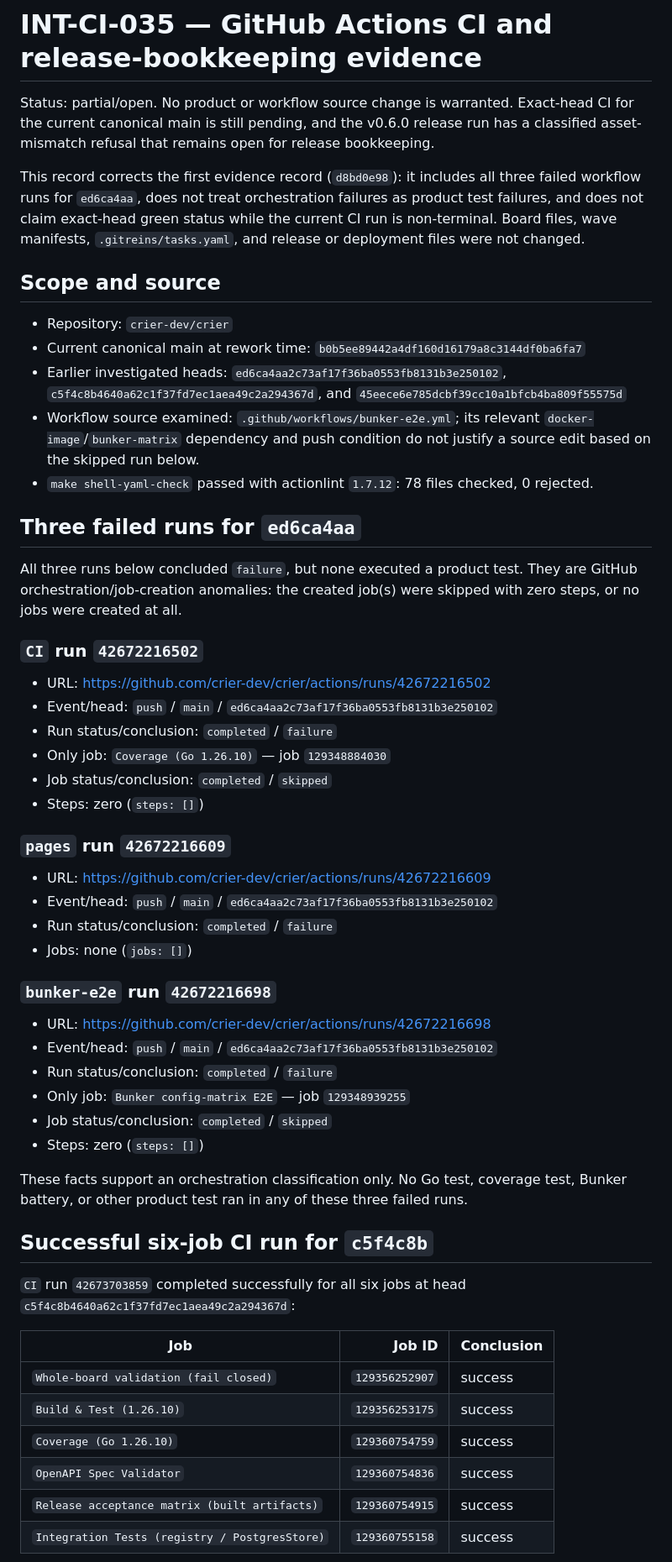
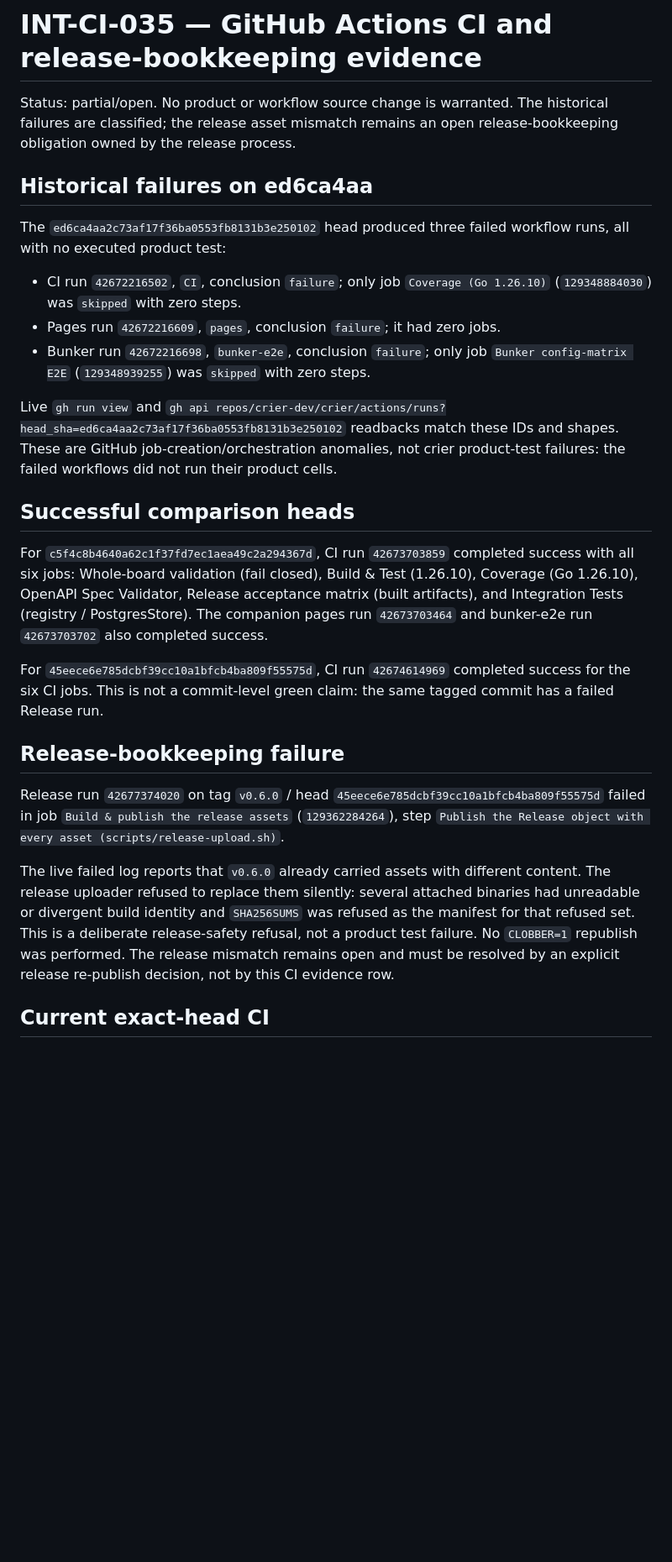
Before and after one commit to crier-dev/crier, a Markdown page: docs/INT-CI-035-ci-evidence.md, the part around one of its changes. Shown at 84% size. GitHub-like rendering; blank space fills up the shorter version.

```diff
--- a/docs/INT-CI-035-ci-evidence.md
+++ b/docs/INT-CI-035-ci-evidence.md
@@ -1,73 +1,31 @@
 # INT-CI-035 — GitHub Actions CI and release-bookkeeping evidence
 
-Status: partial/open. No product or workflow source change is warranted. Exact-head
-CI for the current canonical main is still pending, and the v0.6.0 release run has
-a classified asset-mismatch refusal that remains open for release bookkeeping.
+Status: partial/open. No product or workflow source change is warranted. The
+historical failures are classified; the release asset mismatch remains an open
+release-bookkeeping obligation owned by the release process.
 
-This record corrects the first evidence record (`d8bd0e98`): it includes all three
-failed workflow runs for `ed6ca4aa`, does not treat orchestration failures as product
-test failures, and does not claim exact-head green status while the current CI run is
-non-terminal. Board files, wave manifests, `.gitreins/tasks.yaml`, and release or
-deployment files were not changed.
+## Historical failures on ed6ca4aa
 
-## Scope and source
+The `ed6ca4aa2c73af17f36ba0553fb8131b3e250102` head produced three failed
+workflow runs, all with no executed product test:
 
-- Repository: `crier-dev/crier`
-- Current canonical main at rework time: `b0b5ee89442a4df160d16179a8c3144df0ba6fa7`
-- Earlier investigated heads: `ed6ca4aa2c73af17f36ba0553fb8131b3e250102`,
-  `c5f4c8b4640a62c1f37fd7ec1aea49c2a294367d`, and
-  `45eece6e785dcbf39cc10a1bfcb4ba809f55575d`
-- Workflow source examined: `.github/workflows/bunker-e2e.yml`; its relevant
-  `docker-image`/`bunker-matrix` dependency and push condition do not justify a
-  source edit based on the skipped run below.
-- `make shell-yaml-check` passed with actionlint `1.7.12`: 78 files checked,
-  0 rejected.
+- CI run `42672216502`, `CI`, conclusion `failure`; only job `Coverage (Go 1.26.10)` (`129348884030`) was `skipped` with zero steps.
+- Pages run `42672216609`, `pages`, conclusion `failure`; it had zero jobs.
+- Bunker run `42672216698`, `bunker-e2e`, conclusion `failure`; only job `Bunker config-matrix E2E` (`129348939255`) was `skipped` with zero steps.
 
-## Three failed runs for `ed6ca4aa`
+Live `gh run view` and `gh api repos/crier-dev/crier/actions/runs?head_sha=ed6ca4aa2c73af17f36ba0553fb8131b3e250102` readbacks match these IDs and shapes. These are GitHub job-creation/orchestration anomalies, not crier product-test failures: the failed workflows did not run their product cells.
 
-All three runs below concluded `failure`, but none executed a product test. They are
-GitHub orchestration/job-creation anomalies: the created job(s) were skipped with
-zero steps, or no jobs were created at all.
+## Successful comparison heads
 
-### `CI` run `42672216502`
+For `c5f4c8b4640a62c1f37fd7ec1aea49c2a294367d`, CI run `42673703859` completed success with all six jobs: Whole-board validation (fail closed), Build & Test (1.26.10), Coverage (Go 1.26.10), OpenAPI Spec Validator, Release acceptance matrix (built artifacts), and Integration Tests (registry / PostgresStore). The companion pages run `42673703464` and bunker-e2e run `42673703702` also completed success.
 
-- URL: https://github.com/crier-dev/crier/actions/runs/42672216502
-- Event/head: `push` / `main` / `ed6ca4aa2c73af17f36ba0553fb8131b3e250102`
-- Run status/conclusion: `completed` / `failure`
-- Only job: `Coverage (Go 1.26.10)` — job `129348884030`
-- Job status/conclusion: `completed` / `skipped`
-- Steps: zero (`steps: []`)
+For `45eece6e785dcbf39cc10a1bfcb4ba809f55575d`, CI run `42674614969` completed success for the six CI jobs. This is not a commit-level green claim: the same tagged commit has a failed Release run.
 
-### `pages` run `42672216609`
+## Release-bookkeeping failure
 
-- URL: https://github.com/crier-dev/crier/actions/runs/42672216609
-- Event/head: `push` / `main` / `ed6ca4aa2c73af17f36ba0553fb8131b3e250102`
-- Run status/conclusion: `completed` / `failure`
-- Jobs: none (`jobs: []`)
+Release run `42677374020` on tag `v0.6.0` / head `45eece6e785dcbf39cc10a1bfcb4ba809f55575d` failed in job `Build & publish the release assets` (`129362284264`), step `Publish the Release object with every asset (scripts/release-upload.sh)`.
 
-### `bunker-e2e` run `42672216698`
+The live failed log reports that `v0.6.0` already carried assets with different content. The release uploader refused to replace them silently: several attached binaries had unreadable or divergent build identity and `SHA256SUMS` was refused as the manifest for that refused set. This is a deliberate release-safety refusal, not a product test failure. No `CLOBBER=1` republish was performed. The release mismatch remains open and must be resolved by an explicit release re-publish decision, not by this CI evidence row.
 
-- URL: https://github.com/crier-dev/crier/actions/runs/42672216698
-- Event/head: `push` / `main` / `ed6ca4aa2c73af17f36ba0553fb8131b3e250102`
-- Run status/conclusion: `completed` / `failure`
-- Only job: `Bunker config-matrix E2E` — job `129348939255`
-- Job status/conclusion: `completed` / `skipped`
-- Steps: zero (`steps: []`)
+## Current exact-head CI
 
-These facts support an orchestration classification only. No Go test, coverage test,
-Bunker battery, or other product test ran in any of these three failed runs.
-
-## Successful six-job CI run for `c5f4c8b`
-
-`CI` run `42673703859` completed successfully for all six jobs at head
-`c5f4c8b4640a62c1f37fd7ec1aea49c2a294367d`:
-
-| Job | Job ID | Conclusion |
-| --- | ---: | --- |
-| `Whole-board validation (fail closed)` | `129356252907` | success |
-| `Build & Test (1.26.10)` | `129356253175` | success |
-| `Coverage (Go 1.26.10)` | `129360754759` | success |
-| `OpenAPI Spec Validator` | `129360754836` | success |
-| `Release acceptance matrix (built artifacts)` | `129360754915` | success |
-| `Integration Tests (registry / PostgresStore)` | `129360755158` | success |
-
```
Also changed, not shown: other parts of docs/INT-CI-035-ci-evidence.md (+15 -100 lines).
